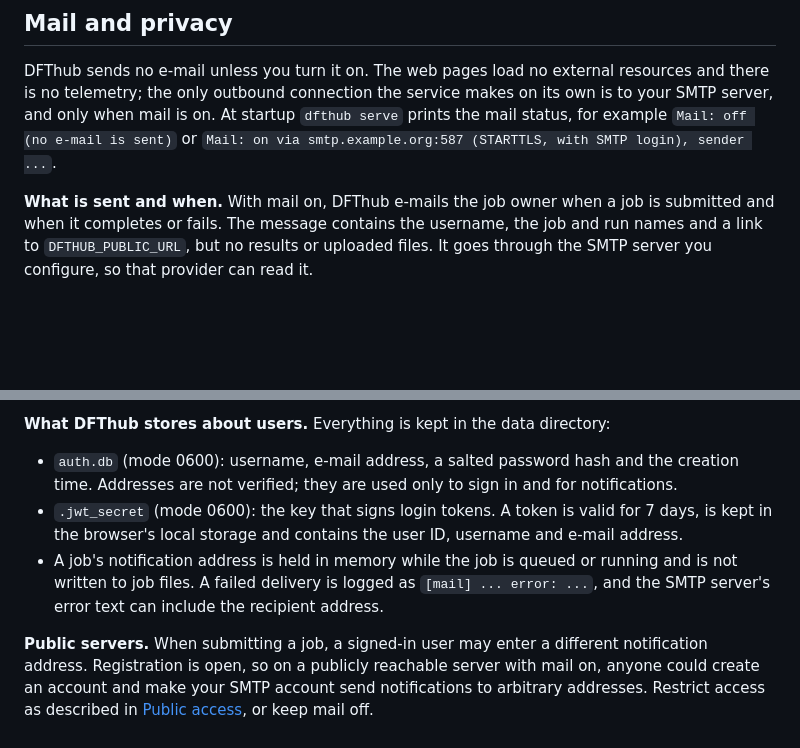
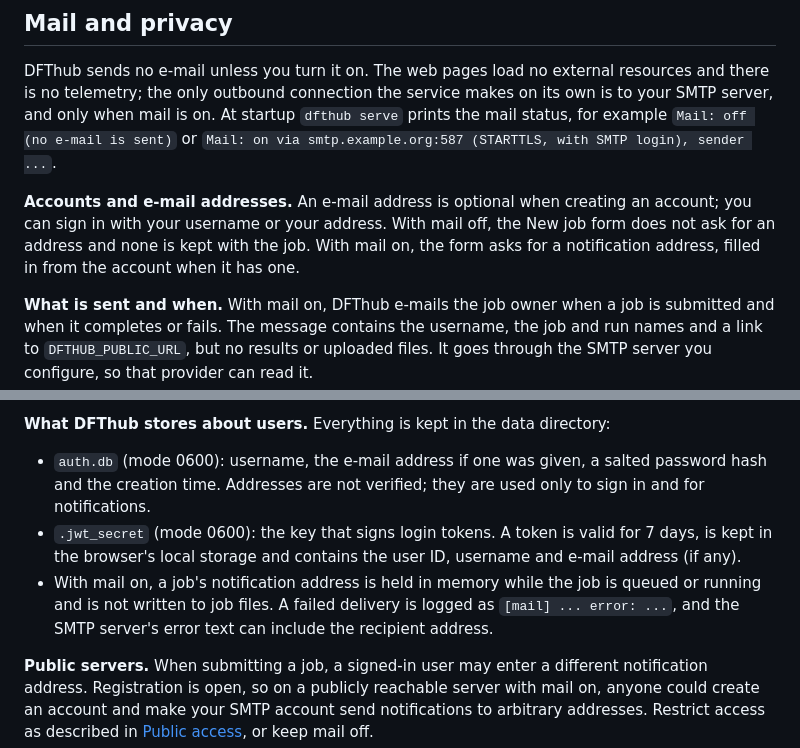
Before and after one commit to chen-yu-hao/DFThub, a Markdown page: README.md, 2 parts joined by grey strips. Drawn GitHub-style; blank space fills up the shorter version.

Commit message:
docs: accounts without e-mail and sign-in by username
Co-Authored-By: Claude Opus 5.5 <noreply@anthropic.com>
Claude-Session: https://claude.ai/code/session_015dGqvFHKemG2y3spuYxU47

```diff
--- a/README.md
+++ b/README.md
@@ -211,6 +211,8 @@ The CF22D fitting descriptors, reference data and default weights that DFThub ne
 
 DFThub sends no e-mail unless you turn it on. The web pages load no external resources and there is no telemetry; the only outbound connection the service makes on its own is to your SMTP server, and only when mail is on. At startup `dfthub serve` prints the mail status, for example `Mail: off (no e-mail is sent)` or `Mail: on via smtp.example.org:587 (STARTTLS, with SMTP login), sender ...`.
 
+**Accounts and e-mail addresses.** An e-mail address is optional when creating an account; you can sign in with your username or your address. With mail off, the New job form does not ask for an address and none is kept with the job. With mail on, the form asks for a notification address, filled in from the account when it has one.
+
 **What is sent and when.** With mail on, DFThub e-mails the job owner when a job is submitted and when it completes or fails. The message contains the username, the job and run names and a link to `DFTHUB_PUBLIC_URL`, but no results or uploaded files. It goes through the SMTP server you configure, so that provider can read it.
 
 **Turning it on.** Local use does not need an environment file. On a server, uncomment the e-mail block of [`deploy/dfthub.env.example`](deploy/dfthub.env.example) in your copy, including the switch:
@@ -232,9 +234,9 @@ SMTP settings without `DFTHUB_MAIL_SUPPRESS=0` leave mail off, and the startup l
 
 **What DFThub stores about users.** Everything is kept in the data directory:
 
-- `auth.db` (mode 0600): username, e-mail address, a salted password hash and the creation time. Addresses are not verified; they are used only to sign in and for notifications.
-- `.jwt_secret` (mode 0600): the key that signs login tokens. A token is valid for 7 days, is kept in the browser's local storage and contains the user ID, username and e-mail address.
-- A job's notification address is held in memory while the job is queued or running and is not written to job files. A failed delivery is logged as `[mail] ... error: ...`, and the SMTP server's error text can include the recipient address.
+- `auth.db` (mode 0600): username, the e-mail address if one was given, a salted password hash and the creation time. Addresses are not verified; they are used only to sign in and for notifications.
+- `.jwt_secret` (mode 0600): the key that signs login tokens. A token is valid for 7 days, is kept in the browser's local storage and contains the user ID, username and e-mail address (if any).
+- With mail on, a job's notification address is held in memory while the job is queued or running and is not written to job files. A failed delivery is logged as `[mail] ... error: ...`, and the SMTP server's error text can include the recipient address.
 
 **Public servers.** When submitting a job, a signed-in user may enter a different notification address. Registration is open, so on a publicly reachable server with mail on, anyone could create an account and make your SMTP account send notifications to arbitrary addresses. Restrict access as described in [Public access](#public-access), or keep mail off.
 
```
Also changed, not shown: deploy/README.md (+5 -3 lines).
